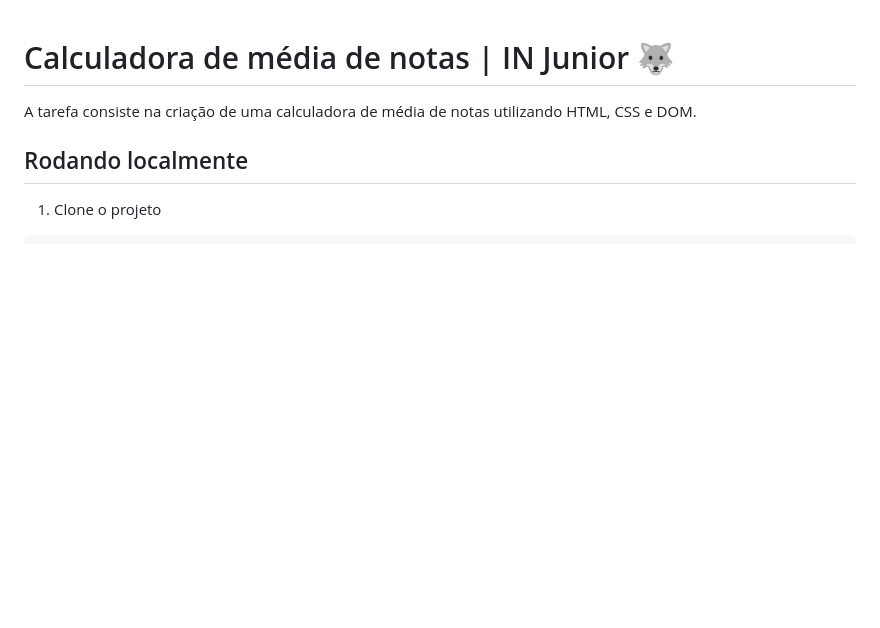
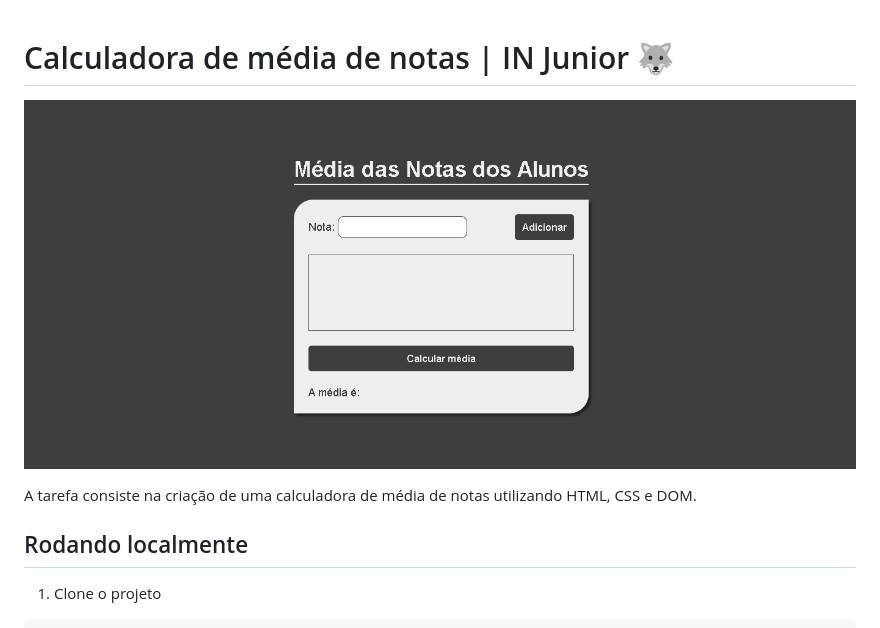
Before and after one commit to italo-ch/calculadora-de-media-de-notas, a Markdown page: README.md, the part around the change. Drawn GitHub-style; pictures changed too: screenshot.png (added); blank space fills up the shorter version.

Commit message:
corrige bug e adiciona screenshot

```diff
--- a/README.md
+++ b/README.md
@@ -1,4 +1,6 @@
 # Calculadora de média de notas | IN Junior 🐺
+
+![App Screenshot](/screenshot.png)
 
 A tarefa consiste na criação de uma calculadora de média de notas
 utilizando HTML, CSS e DOM.
```
Also changed, not shown: 1 other file.
